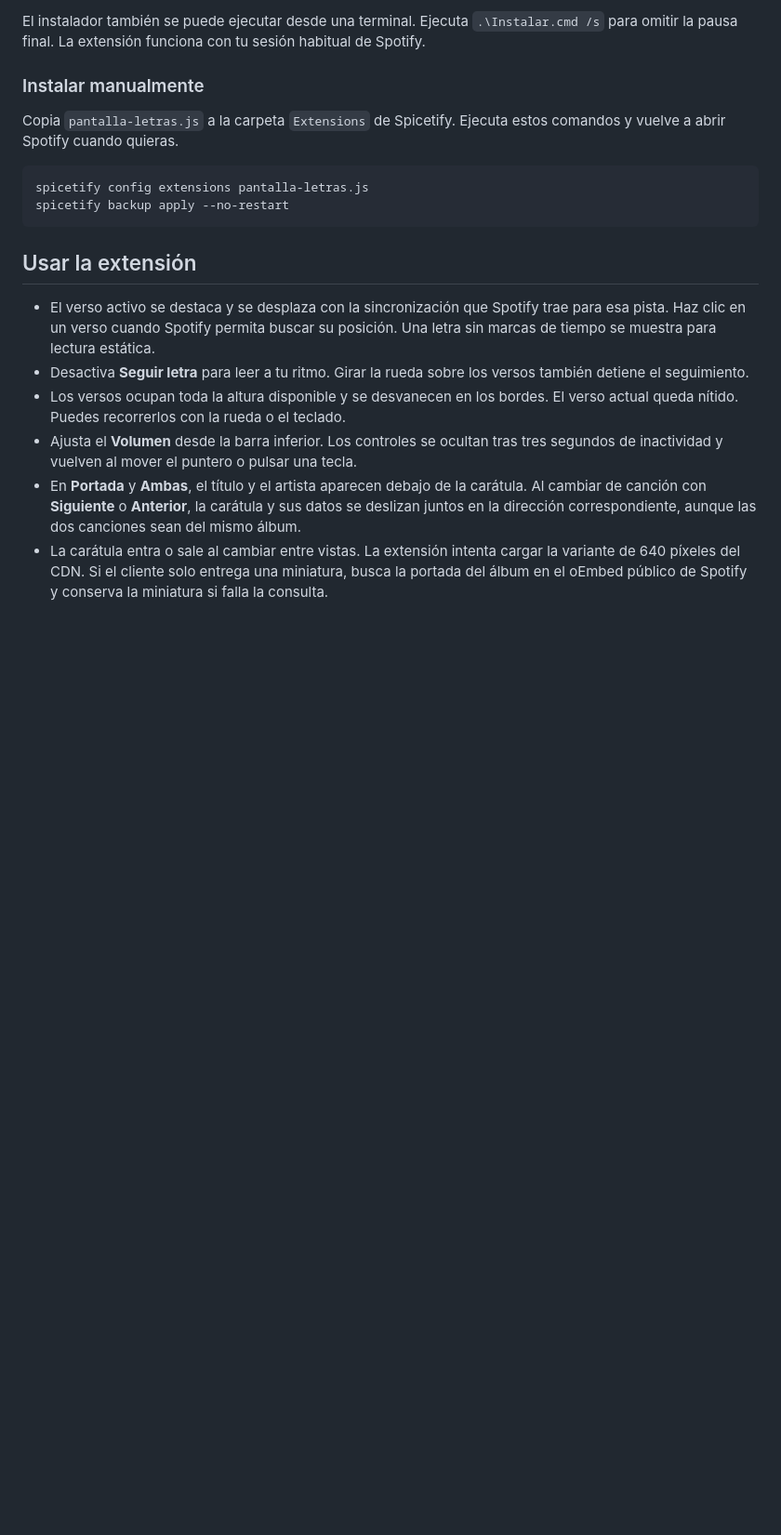
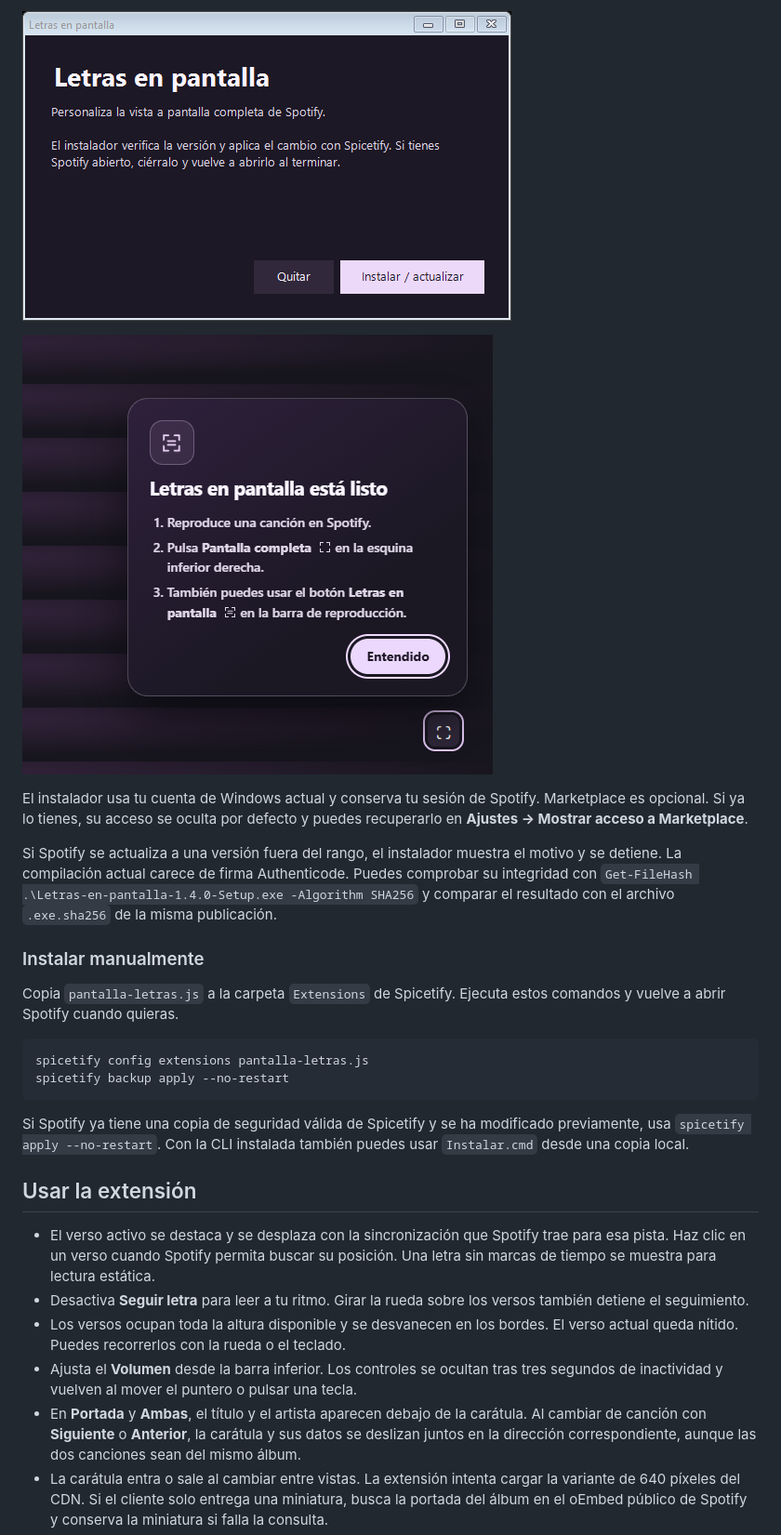
Before and after one commit to feynnmark/Spotilyrics, a Markdown page: README.md, the part around one of its changes. Shown at 93% size. GitHub-like rendering; pictures changed too: docs/img/bienvenida.png (added), docs/img/instalador.png (added); blank space fills up the shorter version.

Commit message:
Prepara Spotilyrics 1.4.0 para publicación

````diff
--- a/README.md
+++ b/README.md
@@ -10,5 +14,11 @@ Extensión para Spicetify que amplía las letras de Spotify y añade una vista a
 
-El instalador también se puede ejecutar desde una terminal. Ejecuta `.\Instalar.cmd /s` para omitir la pausa final. La extensión funciona con tu sesión habitual de Spotify.
+![Ventana de instalación con acciones para instalar, actualizar o quitar el complemento](docs/img/instalador.png)
+
+![Bienvenida de primer uso y botón Pantalla completa señalado](docs/img/bienvenida.png)
+
+El instalador usa tu cuenta de Windows actual y conserva tu sesión de Spotify. Marketplace es opcional. Si ya lo tienes, su acceso se oculta por defecto y puedes recuperarlo en **Ajustes → Mostrar acceso a Marketplace**.
+
+Si Spotify se actualiza a una versión fuera del rango, el instalador muestra el motivo y se detiene. La compilación actual carece de firma Authenticode. Puedes comprobar su integridad con `Get-FileHash .\Letras-en-pantalla-1.4.0-Setup.exe -Algorithm SHA256` y comparar el resultado con el archivo `.exe.sha256` de la misma publicación.
 
 ### Instalar manualmente
 
@@ -18,6 +28,8 @@ Copia `pantalla-letras.js` a la carpeta `Extensions` de Spicetify. Ejecuta estos
 spicetify config extensions pantalla-letras.js
 spicetify backup apply --no-restart
 ```
+
+Si Spotify ya tiene una copia de seguridad válida de Spicetify y se ha modificado previamente, usa `spicetify apply --no-restart`. Con la CLI instalada también puedes usar `Instalar.cmd` desde una copia local.
 
 ## Usar la extensión
 
````
Also changed, not shown: other parts of README.md (+19 -7 lines), SECURITY.md (added, +7 -0 lines), docs/img/pantalla-completa.png (added), docs/img/solo-portada.png (added), 6 other files.
